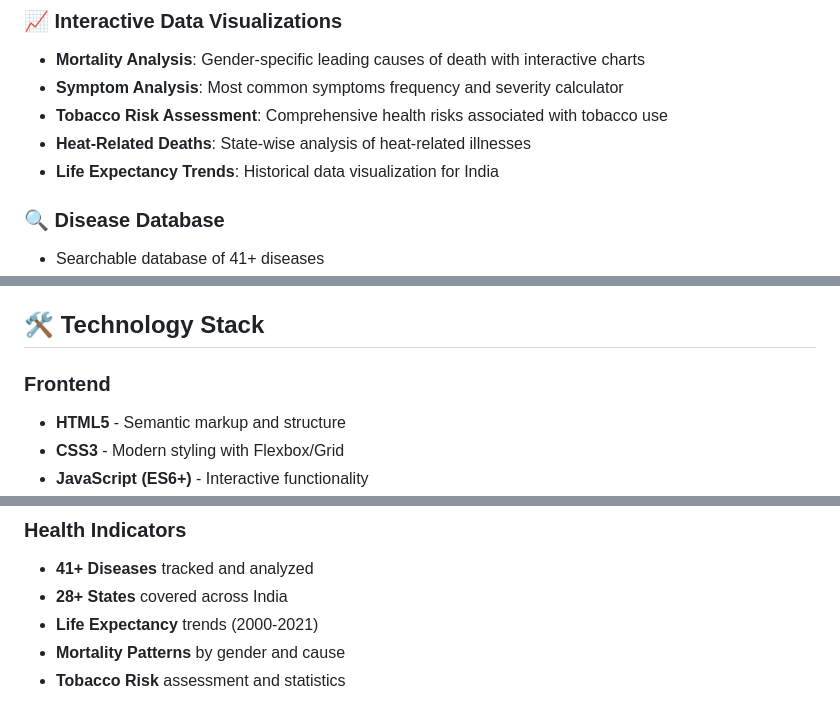
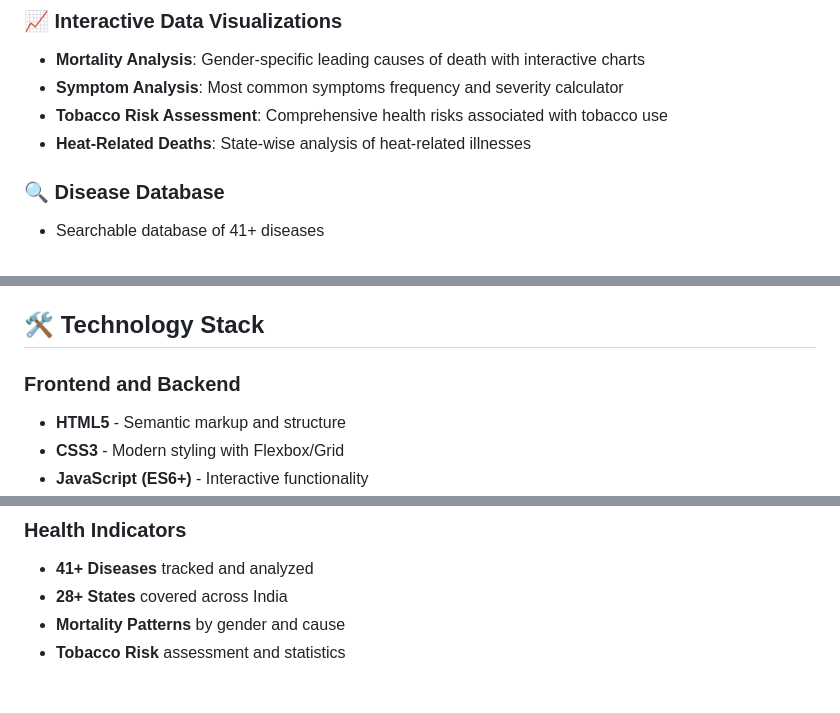
Before and after one commit to PentaBytesIU/PentaBytes, a Markdown page: README.md, 3 parts joined by grey strips. GitHub-like rendering.

```diff
--- a/README.md
+++ b/README.md
@@ -20,7 +20,6 @@ We aim to develop an interactive website that visualizes disease patterns and th
 - **Symptom Analysis**: Most common symptoms frequency and severity calculator
 - **Tobacco Risk Assessment**: Comprehensive health risks associated with tobacco use
 - **Heat-Related Deaths**: State-wise analysis of heat-related illnesses
-- **Life Expectancy Trends**: Historical data visualization for India
 
 ### 🔍 Disease Database
 - Searchable database of 41+ diseases
@@ -36,7 +35,7 @@ We aim to develop an interactive website that visualizes disease patterns and th
 
 ## 🛠️ Technology Stack
 
-### Frontend
+### Frontend and Backend
 - **HTML5** - Semantic markup and structure
 - **CSS3** - Modern styling with Flexbox/Grid
 - **JavaScript (ES6+)** - Interactive functionality
@@ -118,7 +117,6 @@ PentaBytes/
 ### Health Indicators
 - **41+ Diseases** tracked and analyzed
 - **28+ States** covered across India
-- **Life Expectancy** trends (2000-2021)
 - **Mortality Patterns** by gender and cause
 - **Tobacco Risk** assessment and statistics
 
```
Also changed, not shown: other parts of README.md (+0 -1 lines).
